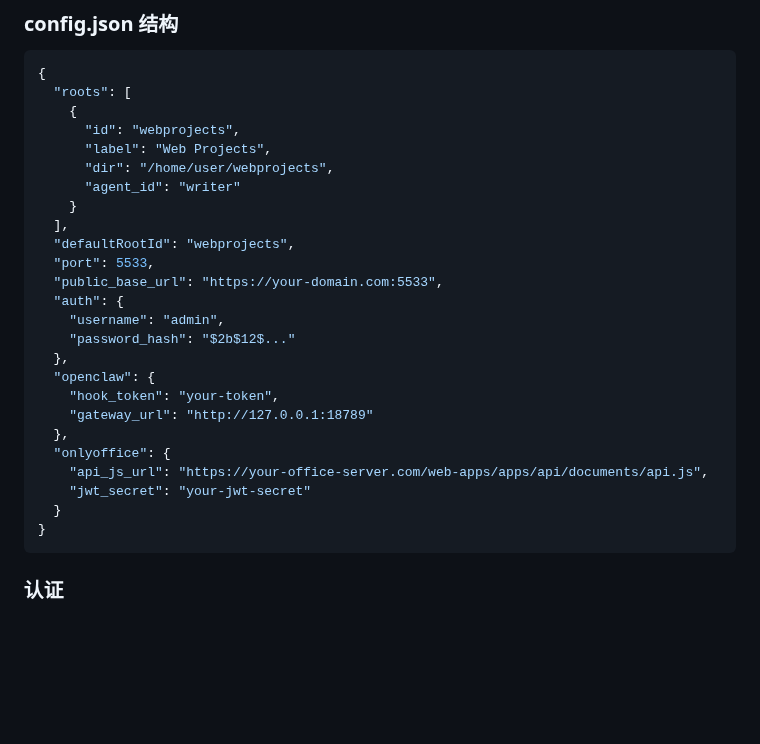
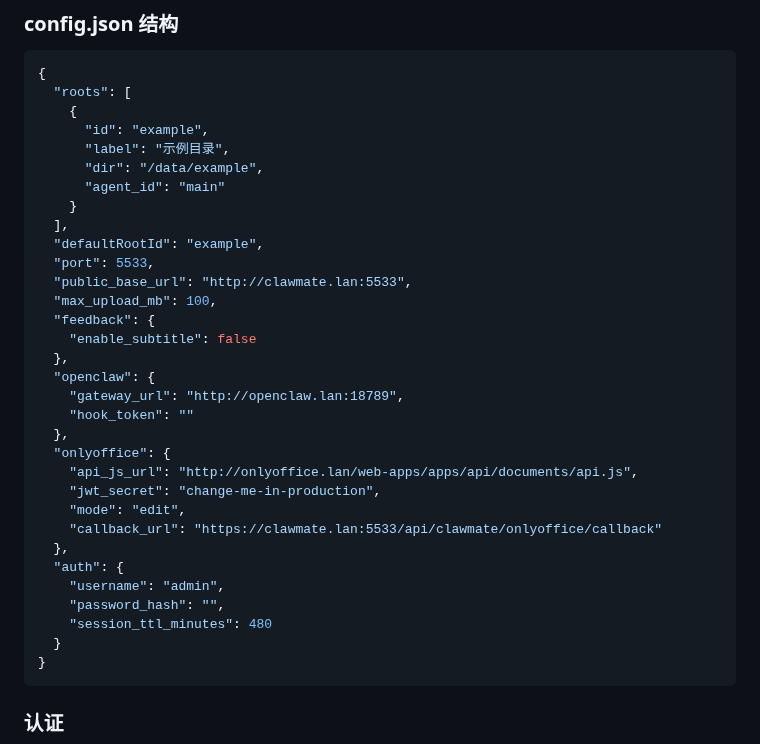
Before and after one commit to updatedb/clawmate, a Markdown page: README.md, the part around the change. Rendered like a GitHub page; blank space fills up the shorter version.

Commit message:
docs: 同步 README 配置参考结构与 config.example.json 一致

````diff
--- a/README.md
+++ b/README.md
@@ -260,26 +260,33 @@ openclaw gateway restart
 {
   "roots": [
     {
-      "id": "webprojects",
-      "label": "Web Projects",
-      "dir": "/home/user/webprojects",
-      "agent_id": "writer"
+      "id": "example",
+      "label": "示例目录",
+      "dir": "/data/example",
+      "agent_id": "main"
     }
   ],
-  "defaultRootId": "webprojects",
+  "defaultRootId": "example",
   "port": 5533,
-  "public_base_url": "https://your-domain.com:5533",
+  "public_base_url": "http://clawmate.lan:5533",
+  "max_upload_mb": 100,
+  "feedback": {
+    "enable_subtitle": false
+  },
+  "openclaw": {
+    "gateway_url": "http://openclaw.lan:18789",
+    "hook_token": ""
+  },
+  "onlyoffice": {
+    "api_js_url": "http://onlyoffice.lan/web-apps/apps/api/documents/api.js",
+    "jwt_secret": "change-me-in-production",
+    "mode": "edit",
+    "callback_url": "https://clawmate.lan:5533/api/clawmate/onlyoffice/callback"
+  },
   "auth": {
     "username": "admin",
-    "password_hash": "$2b$12$..."
-  },
-  "openclaw": {
-    "hook_token": "your-token",
-    "gateway_url": "http://127.0.0.1:18789"
-  },
-  "onlyoffice": {
-    "api_js_url": "https://your-office-server.com/web-apps/apps/api/documents/api.js",
-    "jwt_secret": "your-jwt-secret"
+    "password_hash": "",
+    "session_ttl_minutes": 480
   }
 }
 ```
````
